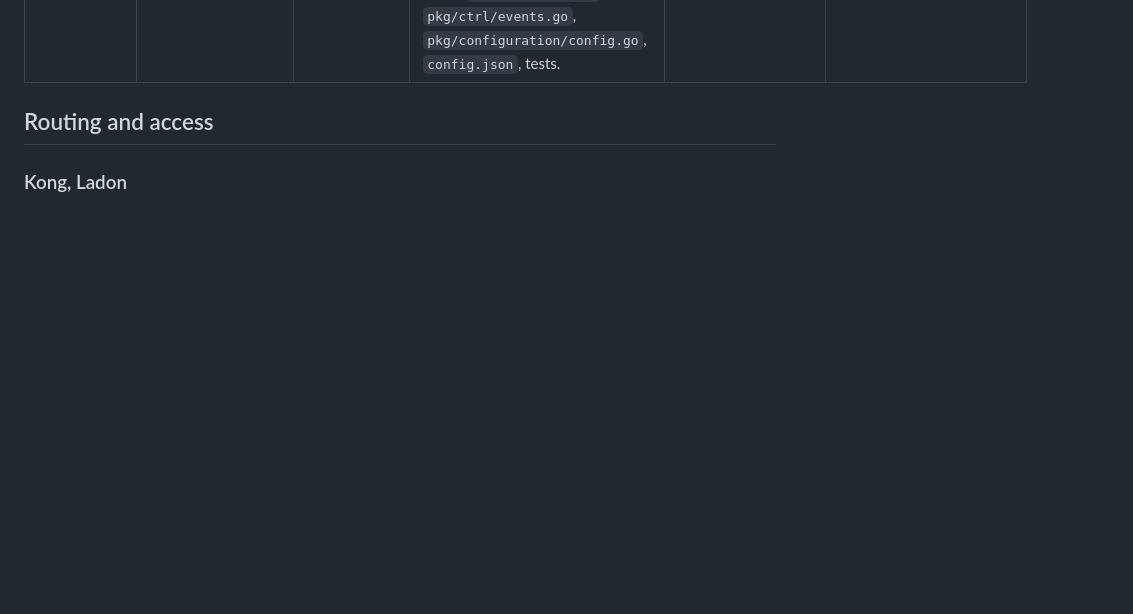
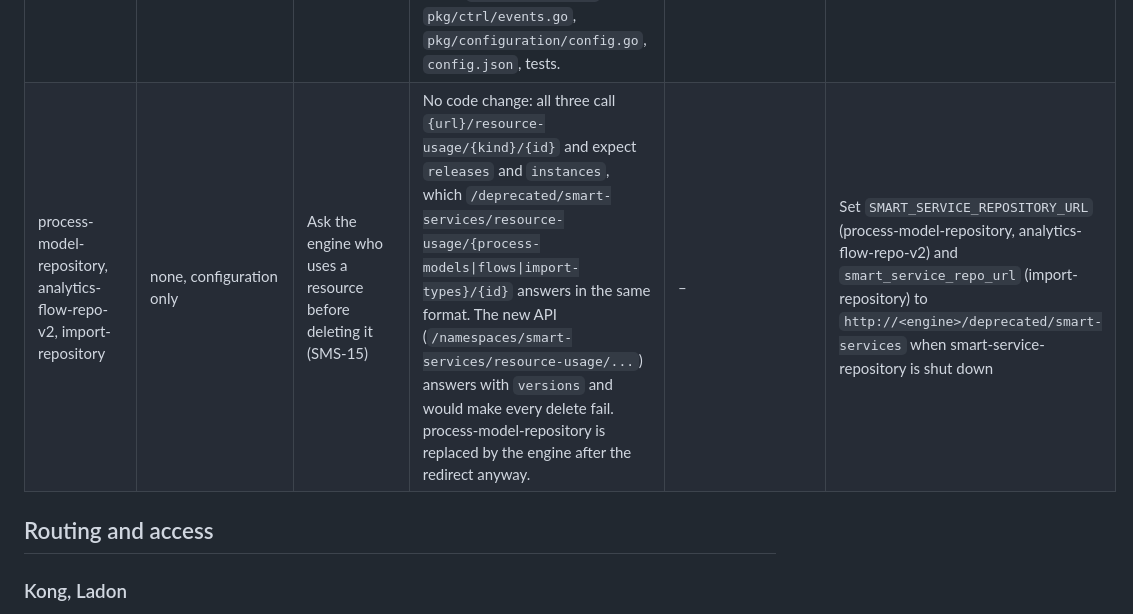
Before and after one commit to SENERGY-Platform/automation-engine, a Markdown page: OPEN-ITEMS.md, the part around one of its changes. Rendered like a GitHub page; blank space fills up the shorter version.

Commit message:
docs(open-items): resource usage of the other repositories is configuration only
Co-Authored-By: AI (Claude Opus 5.5) <noreply@anthropic.com>

```diff
--- a/OPEN-ITEMS.md
+++ b/OPEN-ITEMS.md
@@ -11,6 +11,7 @@ Feature branches, each forked from the default branch, pushed, not merged and wi
 | Repository | Branch | Open item | Changes | Tests | Before merging |
 |---|---|---|---|---|---|
 | user-management | `feat/automation-engine-user-deletion` (`cc7c427`) | user-management: dry run and delete at the engine (SEC-14) | Deleting a user asks `GET /users/{id}/dependents` before the `user` message goes out and rejects with 412 listing the dependants; then `DELETE /users/{id}` at the engine before any other service (409 stops the deletion). The process-scheduler call is removed (the engine deletes schedules). Config `AUTOMATION_ENGINE_URL` (empty or `-` skips), `PROCESS_SCHEDULER_URL` removed. Files: `pkg/ctrl/automationengine.go` (new), `pkg/ctrl/user.go`, `pkg/ctrl/events.go`, `pkg/configuration/config.go`, `config.json`, tests. | new unit test green; `TestUserDelete` does not run because the `dashboard:latest` container fails at start, already on master | Set `AUTOMATION_ENGINE_URL` in the deployment; the engine is called with an unsigned admin token, so with `KEYCLOAK_CERT_URL` in the engine a signed client token with role `admin` is needed; fix the dashboard container of the test separately |
+| process-model-repository, analytics-flow-repo-v2, import-repository | none, configuration only | Ask the engine who uses a resource before deleting it (SMS-15) | No code change: all three call `{url}/resource-usage/{kind}/{id}` and expect `releases` and `instances`, which `/deprecated/smart-services/resource-usage/{process-models\|flows\|import-types}/{id}` answers in the same format. The new API (`/namespaces/smart-services/resource-usage/...`) answers with `versions` and would make every delete fail. process-model-repository is replaced by the engine after the redirect anyway. | – | Set `SMART_SERVICE_REPOSITORY_URL` (process-model-repository, analytics-flow-repo-v2) and `smart_service_repo_url` (import-repository) to `http://<engine>/deprecated/smart-services` when smart-service-repository is shut down |
 
 ## Routing and access
 
```
Also changed, not shown: other parts of OPEN-ITEMS.md (+1 -1 lines).
